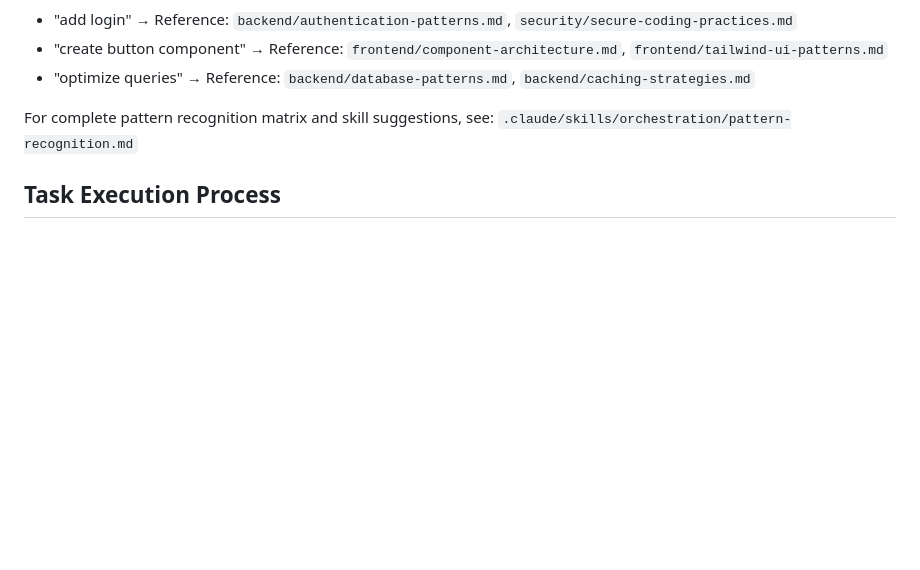
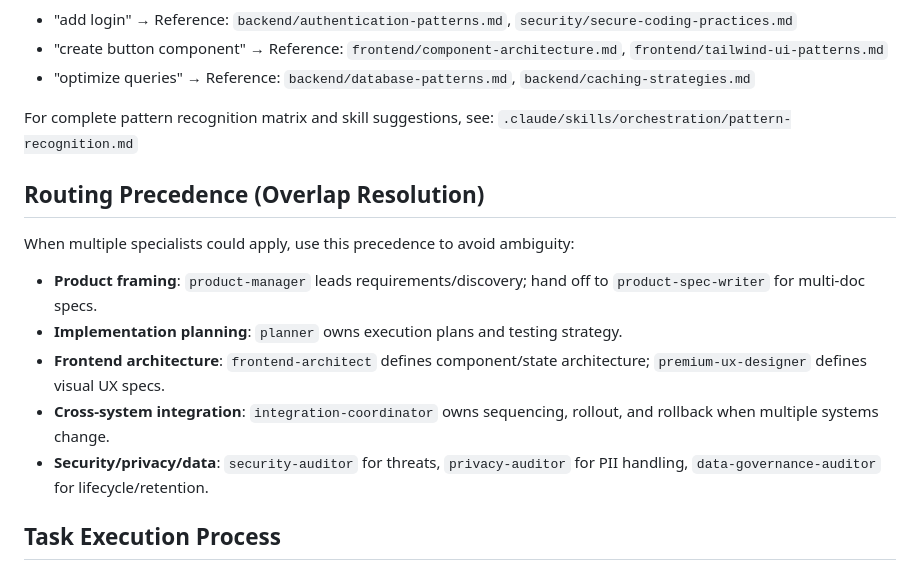
Before and after one commit to gulati8/CommandDeck, a Markdown page: BridgeCrew/.claude/ORCHESTRATOR.md, the part around the change. GitHub-like rendering; blank space fills up the shorter version.

Commit message:
Clarify routing precedence across overlapping agents

```diff
--- a/BridgeCrew/.claude/ORCHESTRATOR.md
+++ b/BridgeCrew/.claude/ORCHESTRATOR.md
@@ -204,6 +204,16 @@ When delegating tasks, automatically suggest relevant skills from `.claude/skill
 
 For complete pattern recognition matrix and skill suggestions, see: `.claude/skills/orchestration/pattern-recognition.md`
 
+## Routing Precedence (Overlap Resolution)
+
+When multiple specialists could apply, use this precedence to avoid ambiguity:
+
+- **Product framing**: `product-manager` leads requirements/discovery; hand off to `product-spec-writer` for multi-doc specs.
+- **Implementation planning**: `planner` owns execution plans and testing strategy.
+- **Frontend architecture**: `frontend-architect` defines component/state architecture; `premium-ux-designer` defines visual UX specs.
+- **Cross-system integration**: `integration-coordinator` owns sequencing, rollout, and rollback when multiple systems change.
+- **Security/privacy/data**: `security-auditor` for threats, `privacy-auditor` for PII handling, `data-governance-auditor` for lifecycle/retention.
+
 ## Task Execution Process
 
 1. **Detect intent** - Classify user request into workflow type (see: `.claude/skills/orchestration/intent-detection.md`)
```
